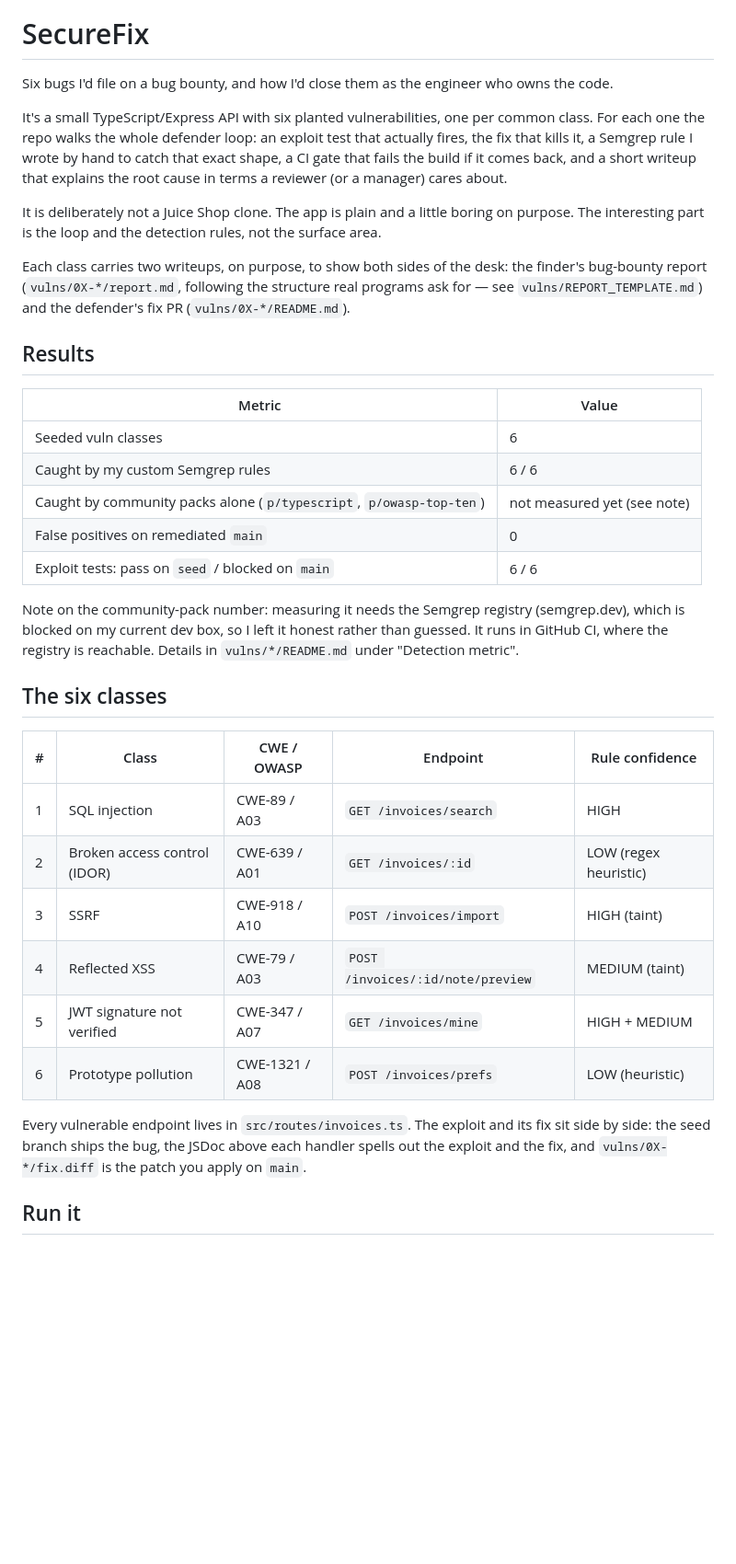
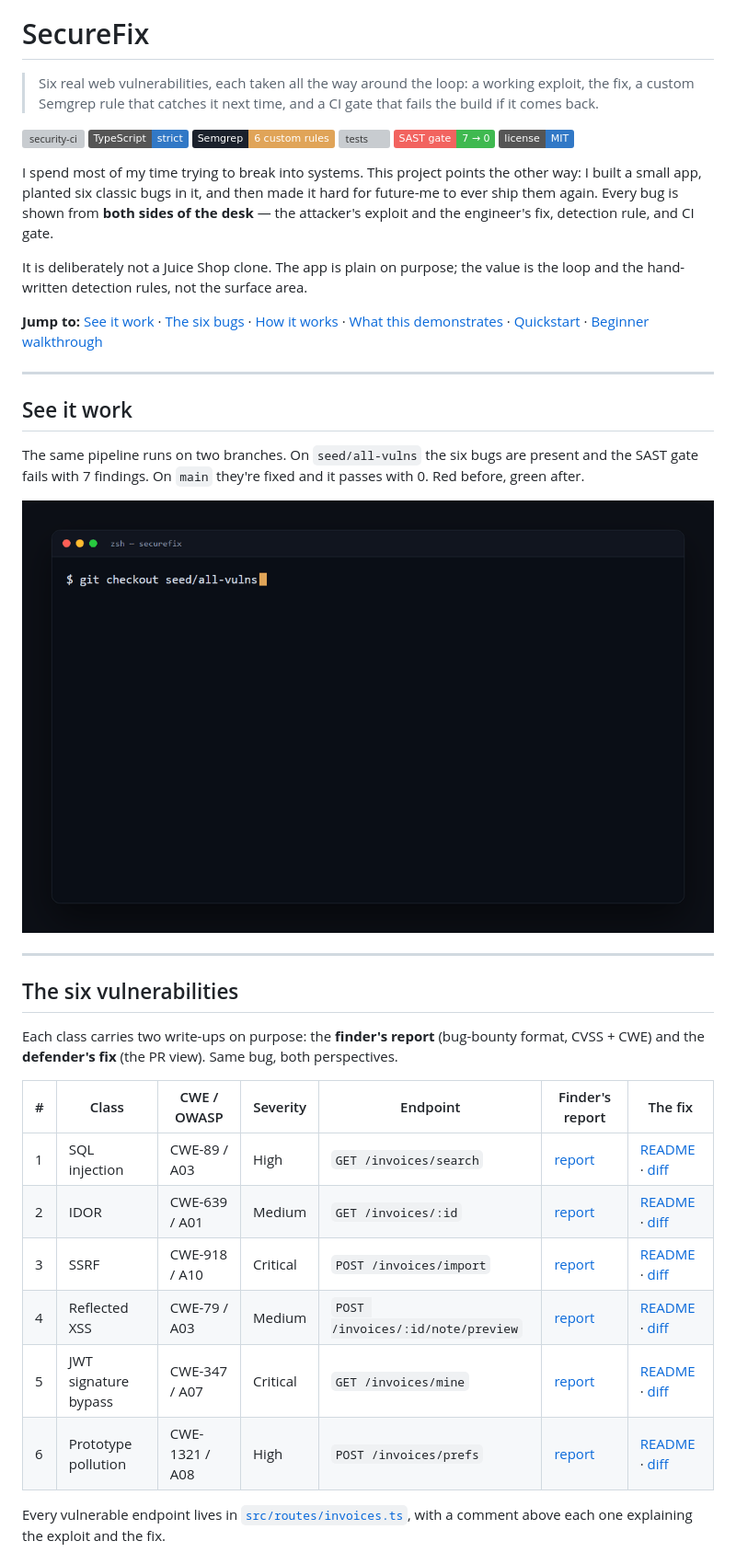
Before and after one commit to Prateek-Pulastya/securefix, a Markdown page: README.md, the part around one of its changes. Shown at 92% size. Drawn GitHub-style; pictures changed too: docs/assets/redgreen.gif (added); badges without logos; blank space fills up the shorter version; grey boxes are pictures that could not be loaded.

```diff
--- a/README.md
+++ b/README.md
@@ -1,36 +5,44 @@
 # SecureFix
 
-Six bugs I'd file on a bug bounty, and how I'd close them as the engineer who owns the code.
+> Six real web vulnerabilities, each taken all the way around the loop: a working exploit, the fix, a custom Semgrep rule that catches it next time, and a CI gate that fails the build if it comes back.
 
-It's a small TypeScript/Express API with six planted vulnerabilities, one per common class. For each one the repo walks the whole defender loop: an exploit test that actually fires, the fix that kills it, a Semgrep rule I wrote by hand to catch that exact shape, a CI gate that fails the build if it comes back, and a short writeup that explains the root cause in terms a reviewer (or a manager) cares about.
+![security-ci](https://github.com/Prateek-Pulastya/securefix/actions/workflows/security-ci.yml/badge.svg)
+![TypeScript](https://img.shields.io/badge/TypeScript-strict-3178C6?logo=typescript&logoColor=white)
+![Semgrep](https://img.shields.io/badge/Semgrep-6%20custom%20rules-e0a458?labelColor=1b212c)
+![tests](https://img.shields.io/badge/tests-12%2F12%20passing-3fb950?labelColor=1b212c)
+![SAST gate](https://img.shields.io/badge/SAST%20gate-7%20%E2%86%92%200-3fb950?labelColor=f2635f)
+![license](https://img.shields.io/badge/license-MIT-3178C6)
 
-It is deliberately not a Juice Shop clone. The app is plain and a little boring on purpose. The interesting part is the loop and the detection rules, not the surface area.
+I spend most of my time trying to break into systems. This project points the other way: I built a small app, planted six classic bugs in it, and then made it hard for future-me to ever ship them again. Every bug is shown from **both sides of the desk** — the attacker's exploit and the engineer's fix, detection rule, and CI gate.
 
-Each class carries two writeups, on purpose, to show both sides of the desk: the finder's bug-bounty report (`vulns/0X-*/report.md`, following the structure real programs ask for — see `vulns/REPORT_TEMPLATE.md`) and the defender's fix PR (`vulns/0X-*/README.md`).
+It is deliberately not a Juice Shop clone. The app is plain on purpose; the value is the loop and the hand-written detection rules, not the surface area.
 
-## Results
+**Jump to:** [See it work](#see-it-work) · [The six bugs](#the-six-vulnerabilities) · [How it works](#how-it-works) · [What this demonstrates](#what-this-demonstrates) · [Quickstart](#quickstart) · [Beginner walkthrough](docs/learn.html)
 
-| Metric | Value |
-|--------|-------|
-| Seeded vuln classes | 6 |
-| Caught by my custom Semgrep rules | 6 / 6 |
-| Caught by community packs alone (`p/typescript`, `p/owasp-top-ten`) | not measured yet (see note) |
-| False positives on remediated `main` | 0 |
-| Exploit tests: pass on `seed` / blocked on `main` | 6 / 6 |
+---
 
-Note on the community-pack number: measuring it needs the Semgrep registry (semgrep.dev), which is blocked on my current dev box, so I left it honest rather than guessed. It runs in GitHub CI, where the registry is reachable. Details in `vulns/*/README.md` under "Detection metric".
+## See it work
 
-## The six classes
+The same pipeline runs on two branches. On `seed/all-vulns` the six bugs are present and the SAST gate fails with 7 findings. On `main` they're fixed and it passes with 0. Red before, green after.
 
-| # | Class | CWE / OWASP | Endpoint | Rule confidence |
-|---|-------|-------------|----------|-----------------|
-| 1 | SQL injection | CWE-89 / A03 | `GET /invoices/search` | HIGH |
-| 2 | Broken access control (IDOR) | CWE-639 / A01 | `GET /invoices/:id` | LOW (regex heuristic) |
-| 3 | SSRF | CWE-918 / A10 | `POST /invoices/import` | HIGH (taint) |
-| 4 | Reflected XSS | CWE-79 / A03 | `POST /invoices/:id/note/preview` | MEDIUM (taint) |
-| 5 | JWT signature not verified | CWE-347 / A07 | `GET /invoices/mine` | HIGH + MEDIUM |
-| 6 | Prototype pollution | CWE-1321 / A08 | `POST /invoices/prefs` | LOW (heuristic) |
+<p align="center">
+  <img src="docs/assets/redgreen.gif" alt="Terminal: the SAST gate finds 7 issues on the buggy branch and 0 on the fixed branch" width="760">
+</p>
 
-Every vulnerable endpoint lives in `src/routes/invoices.ts`. The exploit and its fix sit side by side: the seed branch ships the bug, the JSDoc above each handler spells out the exploit and the fix, and `vulns/0X-*/fix.diff` is the patch you apply on `main`.
+---
 
-## Run it
+## The six vulnerabilities
+
+Each class carries two write-ups on purpose: the **finder's report** (bug-bounty format, CVSS + CWE) and the **defender's fix** (the PR view). Same bug, both perspectives.
+
+| # | Class | CWE / OWASP | Severity | Endpoint | Finder's report | The fix |
+|---|-------|-------------|----------|----------|-----------------|---------|
+| 1 | SQL injection | CWE-89 / A03 | High | `GET /invoices/search` | [report](vulns/01-sqli/report.md) | [README](vulns/01-sqli/README.md) · [diff](vulns/01-sqli/fix.diff) |
+| 2 | IDOR | CWE-639 / A01 | Medium | `GET /invoices/:id` | [report](vulns/02-idor/report.md) | [README](vulns/02-idor/README.md) · [diff](vulns/02-idor/fix.diff) |
+| 3 | SSRF | CWE-918 / A10 | Critical | `POST /invoices/import` | [report](vulns/03-ssrf/report.md) | [README](vulns/03-ssrf/README.md) · [diff](vulns/03-ssrf/fix.diff) |
+| 4 | Reflected XSS | CWE-79 / A03 | Medium | `POST /invoices/:id/note/preview` | [report](vulns/04-xss/report.md) | [README](vulns/04-xss/README.md) · [diff](vulns/04-xss/fix.diff) |
+| 5 | JWT signature bypass | CWE-347 / A07 | Critical | `GET /invoices/mine` | [report](vulns/05-jwt/report.md) | [README](vulns/05-jwt/README.md) · [diff](vulns/05-jwt/fix.diff) |
+| 6 | Prototype pollution | CWE-1321 / A08 | High | `POST /invoices/prefs` | [report](vulns/06-prototype-pollution/report.md) | [README](vulns/06-prototype-pollution/README.md) · [diff](vulns/06-prototype-pollution/fix.diff) |
+
+Every vulnerable endpoint lives in [`src/routes/invoices.ts`](src/routes/invoices.ts), with a comment above each one explaining the exploit and the fix.
+
```
Also changed, not shown: other parts of README.md (+87 -17 lines), docs/assets/bugs.png (added), docs/assets/cover.png (added), docs/assets/loop.png (added), 1 other file.
